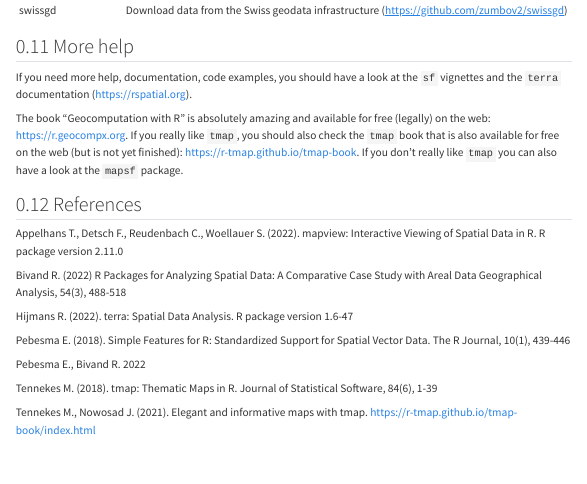
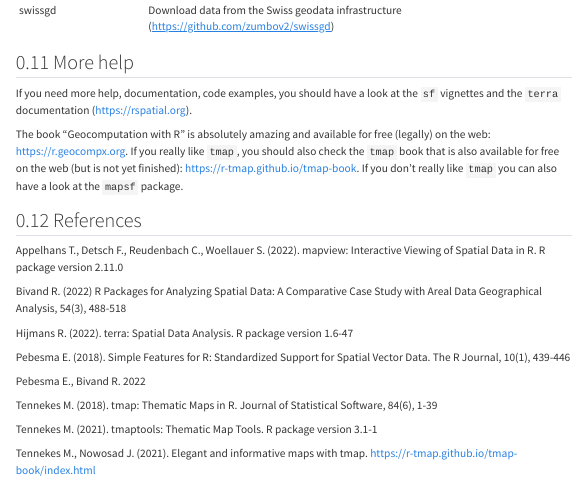
Before and after one commit to jguelat/R-GIS, a Quarto document (Spatial Data Processing with R.qmd): the page in a window 1100 px wide, from 14150 px down. Rendered offline with R 4.5, knitr and Pandoc in place of Quarto, with nearby package versions; some code elsewhere in the file could not run offline; menus at the side of the page are left out; long lines of code are wrapped.

Commit message:
Add reference

```diff
--- a/Spatial Data Processing with R.qmd
+++ b/Spatial Data Processing with R.qmd
@@ -1955,4 +1955,6 @@ Pebesma E., Bivand R. 2022
 
 Tennekes M. (2018). tmap: Thematic Maps in R. Journal of Statistical Software, 84(6), 1-39
 
+Tennekes M. (2021). tmaptools: Thematic Map Tools. R package version 3.1-1
+
 Tennekes M., Nowosad J. (2021). Elegant and informative maps with tmap. https://r-tmap.github.io/tmap-book/index.html
```
Also changed, not shown: Spatial Data Processing with R.html, Spatial Data Processing with R.qmd (4 more changed lines).
